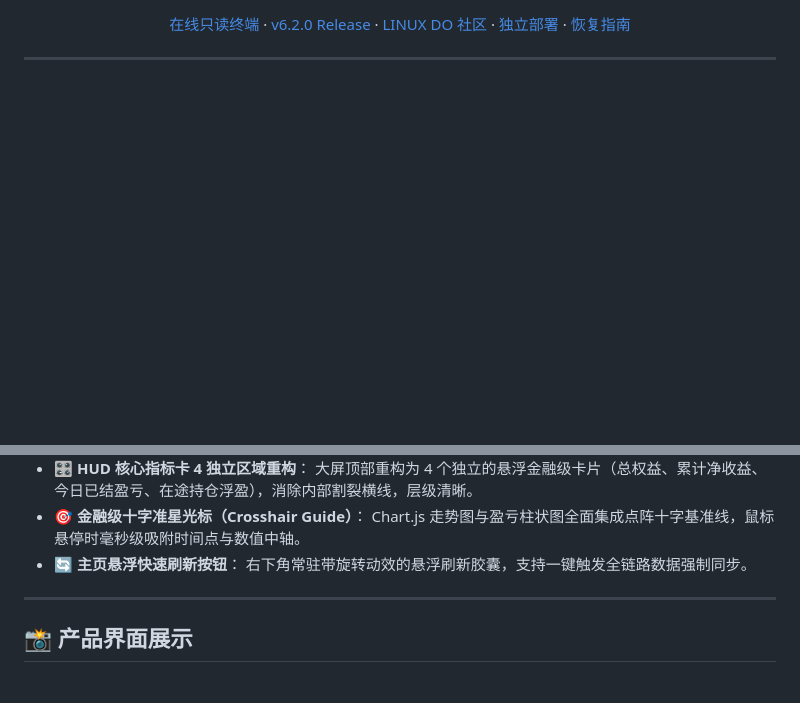
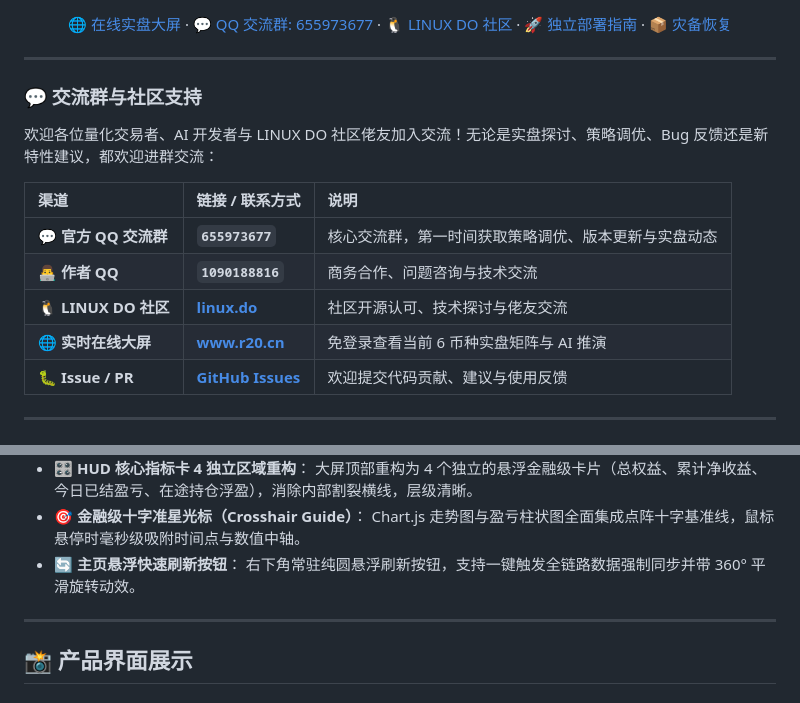
Before and after one commit to 0xdabiaoge/r20-quantum-trader, a Markdown page: README.md, 2 parts joined by grey strips. Drawn GitHub-style; blank space fills up the shorter version.

Commit message:
docs: place community and QQ group callout at top of README for higher visibility

```diff
--- a/README.md
+++ b/README.md
@@ -14,8 +15,22 @@
 [![License](https://img.shields.io/badge/license-MIT-10B981?style=flat-square)](LICENSE)
 
-[在线只读终端](https://www.r20.cn/) · [v6.2.0 Release](https://github.com/555cute/r20-quantum-trader/releases/tag/v6.2.0) · [LINUX DO 社区](https://linux.do/) · [独立部署](STANDALONE.md) · [恢复指南](RECOVERY_GUIDE.md)
+[🌐 在线实盘大屏](https://www.r20.cn/) · [💬 QQ 交流群: 655973677](#-交流群与社区支持) · [🐧 LINUX DO 社区](https://linux.do/) · [🚀 独立部署指南](STANDALONE.md) · [📦 灾备恢复](RECOVERY_GUIDE.md)
 
 </div>
+
+---
+
+### 💬 交流群与社区支持
+
+欢迎各位量化交易者、AI 开发者与 LINUX DO 社区佬友加入交流！无论是实盘探讨、策略调优、Bug 反馈还是新特性建议，都欢迎进群交流：
+
+| 渠道 | 链接 / 联系方式 | 说明 |
+| :--- | :--- | :--- |
+| 💬 **官方 QQ 交流群** | **`655973677`** | 核心交流群，第一时间获取策略调优、版本更新与实盘动态 |
+| 👨‍💻 **作者 QQ** | **`1090188816`** | 商务合作、问题咨询与技术交流 |
+| 🐧 **LINUX DO 社区** | [**linux.do**](https://linux.do/) | 社区开源认可、技术探讨与佬友交流 |
+| 🌐 **实时在线大屏** | [**www.r20.cn**](https://www.r20.cn/) | 免登录查看当前 6 币种实盘矩阵与 AI 推演 |
+| 🐛 **Issue / PR** | [**GitHub Issues**](https://github.com/555cute/r20-quantum-trader/issues) | 欢迎提交代码贡献、建议与使用反馈 |
 
 ---
 
@@ -41,7 +56,7 @@ R20 现已进入 **v6.2.0 正式版**，完成了前后端架构、交互体验
 - 🎯 **金融级十字准星光标（Crosshair Guide）**：
   Chart.js 走势图与盈亏柱状图全面集成点阵十字基准线，鼠标悬停时毫秒级吸附时间点与数值中轴。
 - 🔄 **主页悬浮快速刷新按钮**：
-  右下角常驻带旋转动效的悬浮刷新胶囊，支持一键触发全链路数据强制同步。
+  右下角常驻纯圆悬浮刷新按钮，支持一键触发全链路数据强制同步并带 360° 平滑旋转动效。
 
 ---
 
```
Also changed, not shown: other parts of README.md (+2 -1 lines).
